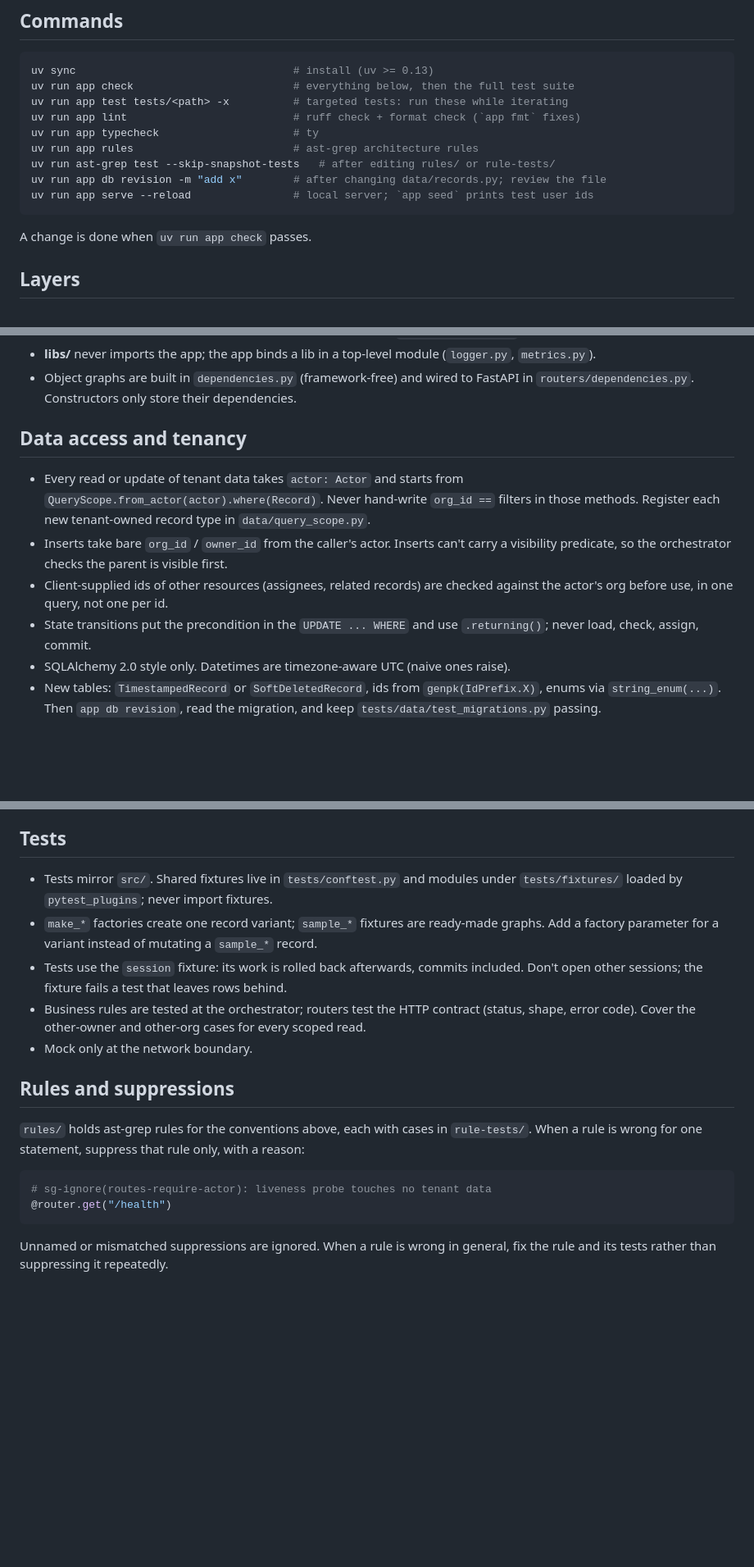
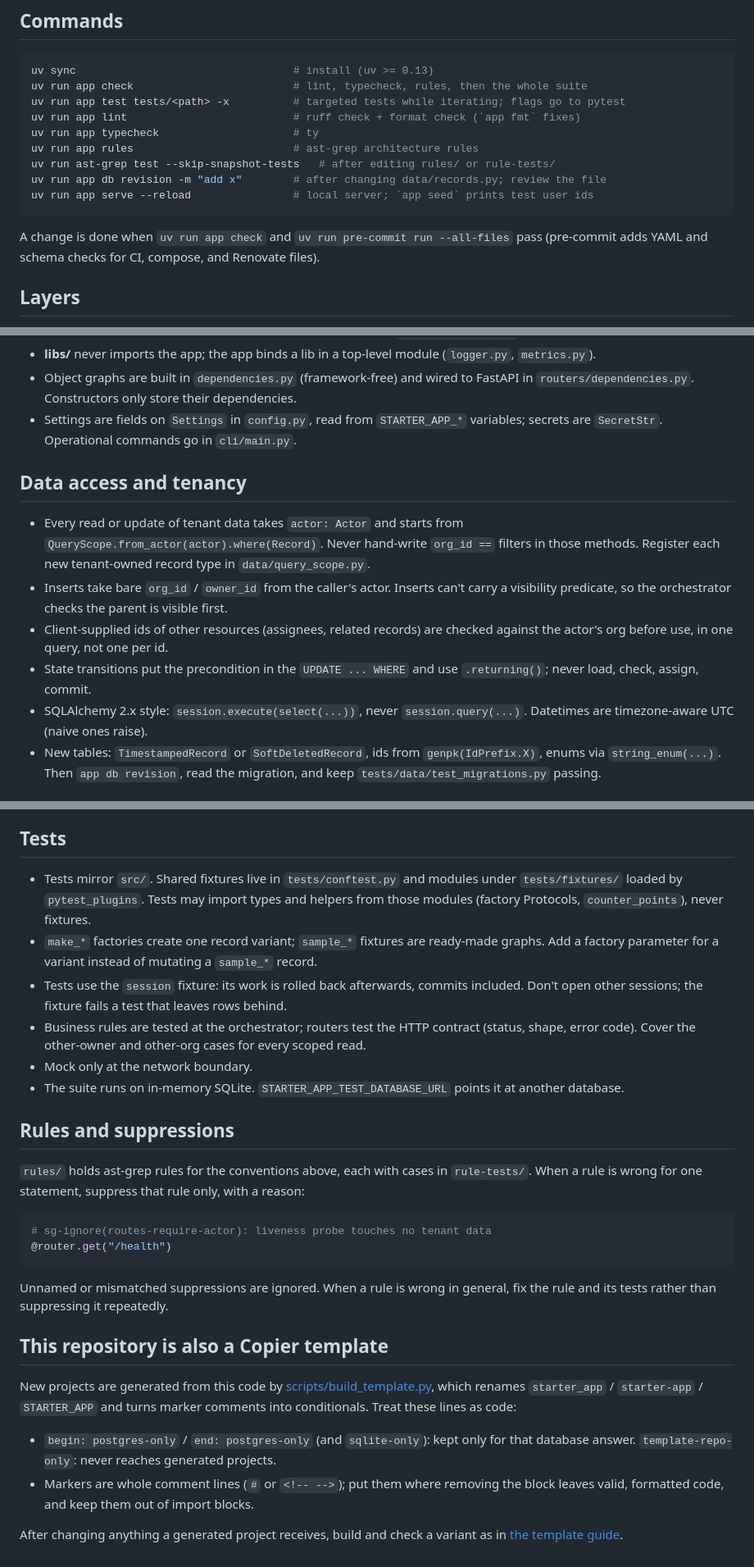
Before and after one commit to socrait/python-starter, a Markdown page: AGENTS.md, 3 parts joined by grey strips. Shown at 82% size. Drawn GitHub-style; blank space fills up the shorter version.

Commit message:
Bring AGENTS.md up to date
Commands match `app check` and pre-commit; settings and CLI homes; fixture import rule matches practice; test database override; a repo-only section on template markers.

Co-Authored-By: Claude Opus 5.5 <noreply@anthropic.com>
Claude-Session: https://claude.ai/code/session_013bPybCzgYWo85Ge69R1nTS

````diff
--- a/AGENTS.md
+++ b/AGENTS.md
@@ -8,8 +8,8 @@ Guide for coding agents working in this repository. Read
 
 ```bash
 uv sync                                  # install (uv >= 0.13)
-uv run app check                         # everything below, then the full test suite
-uv run app test tests/<path> -x          # targeted tests: run these while iterating
+uv run app check                         # lint, typecheck, rules, then the whole suite
+uv run app test tests/<path> -x          # targeted tests while iterating; flags go to pytest
 uv run app lint                          # ruff check + format check (`app fmt` fixes)
 uv run app typecheck                     # ty
 uv run app rules                         # ast-grep architecture rules
@@ -18,7 +18,8 @@ uv run app db revision -m "add x"        # after changing data/records.py; revie
 uv run app serve --reload                # local server; `app seed` prints test user ids
 ```
 
-A change is done when `uv run app check` passes.
+A change is done when `uv run app check` and `uv run pre-commit run --all-files` pass
+(pre-commit adds YAML and schema checks for CI, compose, and Renovate files).
 
 ## Layers
 
@@ -38,6 +39,8 @@ exceptions) imported by all and importing none. A layer calls only layers below
   (`logger.py`, `metrics.py`).
 - Object graphs are built in `dependencies.py` (framework-free) and wired to FastAPI in
   `routers/dependencies.py`. Constructors only store their dependencies.
+- Settings are fields on `Settings` in `config.py`, read from `STARTER_APP_*` variables;
+  secrets are `SecretStr`. Operational commands go in `cli/main.py`.
 
 ## Data access and tenancy
 
@@ -50,7 +53,8 @@ exceptions) imported by all and importing none. A layer calls only layers below
   the actor's org before use, in one query, not one per id.
 - State transitions put the precondition in the `UPDATE ... WHERE` and use `.returning()`;
   never load, check, assign, commit.
-- SQLAlchemy 2.0 style only. Datetimes are timezone-aware UTC (naive ones raise).
+- SQLAlchemy 2.x style: `session.execute(select(...))`, never `session.query(...)`.
+  Datetimes are timezone-aware UTC (naive ones raise).
 - New tables: `TimestampedRecord` or `SoftDeletedRecord`, ids from `genpk(IdPrefix.X)`,
   enums via `string_enum(...)`. Then `app db revision`, read the migration, and keep
   `tests/data/test_migrations.py` passing.
@@ -80,7 +84,8 @@ exceptions) imported by all and importing none. A layer calls only layers below
 ## Tests
 
 - Tests mirror `src/`. Shared fixtures live in `tests/conftest.py` and modules under
-  `tests/fixtures/` loaded by `pytest_plugins`; never import fixtures.
+  `tests/fixtures/` loaded by `pytest_plugins`. Tests may import types and helpers from
+  those modules (factory Protocols, `counter_points`), never fixtures.
 - `make_*` factories create one record variant; `sample_*` fixtures are ready-made graphs.
   Add a factory parameter for a variant instead of mutating a `sample_*` record.
 - Tests use the `session` fixture: its work is rolled back afterwards, commits included.
@@ -88,6 +93,8 @@ exceptions) imported by all and importing none. A layer calls only layers below
 - Business rules are tested at the orchestrator; routers test the HTTP contract (status,
   shape, error code). Cover the other-owner and other-org cases for every scoped read.
 - Mock only at the network boundary.
+- The suite runs on in-memory SQLite. `STARTER_APP_TEST_DATABASE_URL` points it at another
+  database.
 
 ## Rules and suppressions
 
@@ -101,3 +108,19 @@ When a rule is wrong for one statement, suppress that rule only, with a reason:
 
 Unnamed or mismatched suppressions are ignored. When a rule is wrong in general, fix the
 rule and its tests rather than suppressing it repeatedly.
+<!-- begin: template-repo-only -->
+
+## This repository is also a Copier template
+
+New projects are generated from this code by [scripts/build_template.py](scripts/build_template.py),
+which renames `starter_app` / `starter-app` / `STARTER_APP` and turns marker comments into
+conditionals. Treat these lines as code:
+
+- `begin: postgres-only` / `end: postgres-only` (and `sqlite-only`): kept only for that
+  database answer. `template-repo-only`: never reaches generated projects.
+- Markers are whole comment lines (`#` or `<!-- -->`); put them where removing the block
+  leaves valid, formatted code, and keep them out of import blocks.
+
+After changing anything a generated project receives, build and check a variant as in
+[the template guide](docs/guides/guide-maintaining-the-template.md#making-a-change).
+<!-- end: template-repo-only -->
````
